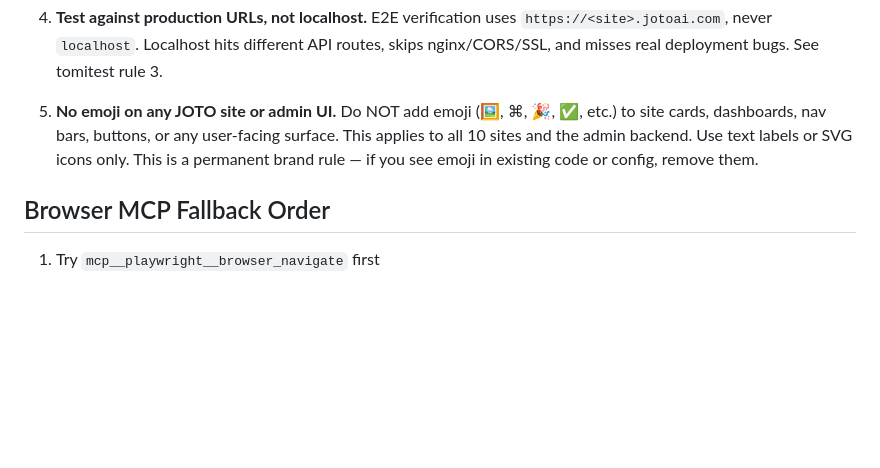
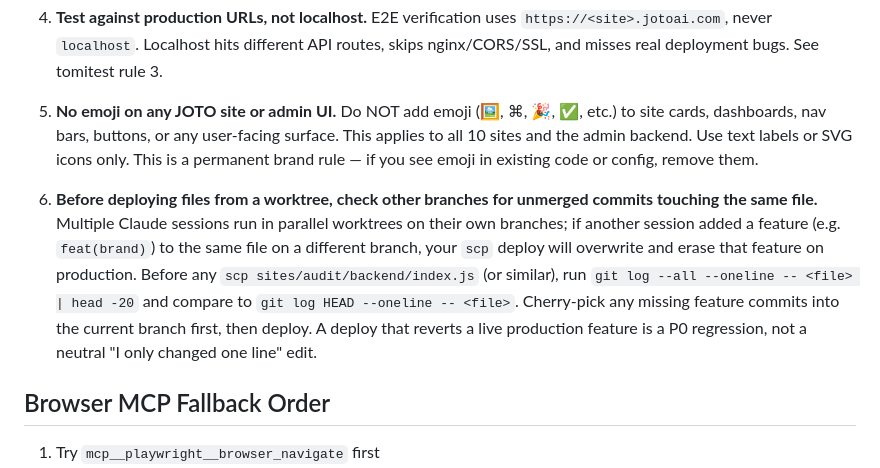
Before and after one commit to SuperMaxBean/jotoai-website, a Markdown page: CLAUDE.md, the part around the change. Drawn GitHub-style; blank space fills up the shorter version.

Commit message:
docs(CLAUDE): add pre-deploy cross-branch commit-check to Core Principles
After the brand-QR regression incident (worktree scp overwrote production
features from another branch), add rule 6 to Core Principles: before any
scp/rsync deploy, run `git log --all --oneline -- <file>` and cherry-pick
any missing feature commits first. A deploy that reverts a live feature
is a P0 regression, not a neutral edit.

```diff
--- a/CLAUDE.md
+++ b/CLAUDE.md
@@ -13,6 +13,8 @@ This file provides guidance to Claude Code (claude.ai/code) when working with co
 4. **Test against production URLs, not localhost.** E2E verification uses `https://<site>.jotoai.com`, never `localhost`. Localhost hits different API routes, skips nginx/CORS/SSL, and misses real deployment bugs. See tomitest rule 3.
 
 5. **No emoji on any JOTO site or admin UI.** Do NOT add emoji (🖼️, ⌘, 🎉, ✅, etc.) to site cards, dashboards, nav bars, buttons, or any user-facing surface. This applies to all 10 sites and the admin backend. Use text labels or SVG icons only. This is a permanent brand rule — if you see emoji in existing code or config, remove them.
+
+6. **Before deploying files from a worktree, check other branches for unmerged commits touching the same file.** Multiple Claude sessions run in parallel worktrees on their own branches; if another session added a feature (e.g. `feat(brand)`) to the same file on a different branch, your `scp` deploy will overwrite and erase that feature on production. Before any `scp sites/audit/backend/index.js` (or similar), run `git log --all --oneline -- <file> | head -20` and compare to `git log HEAD --oneline -- <file>`. Cherry-pick any missing feature commits into the current branch first, then deploy. A deploy that reverts a live production feature is a P0 regression, not a neutral "I only changed one line" edit.
 
 ## Browser MCP Fallback Order
 
```
